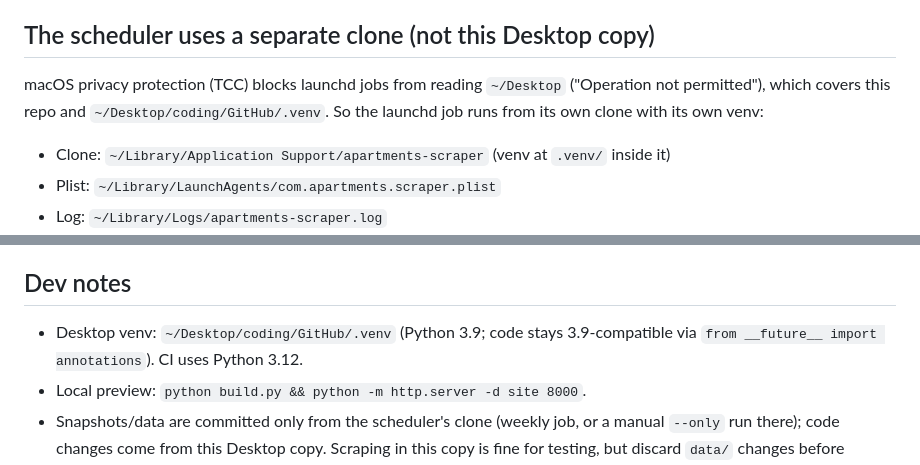
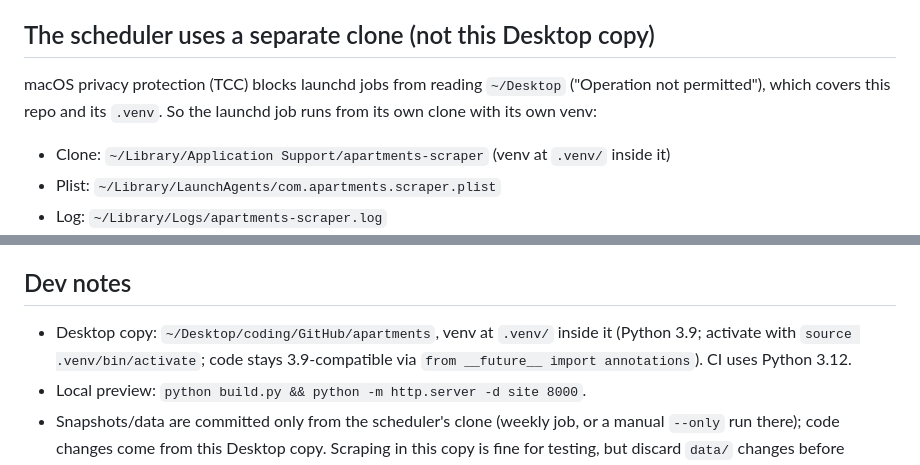
Before and after one commit to mattrudy13/apartments, a Markdown page: CLAUDE.md, 2 parts joined by grey strips. GitHub-like rendering.

Commit message:
Update CLAUDE.md for the repo's new location and venv
The repo moved to ~/Desktop/coding/GitHub/apartments and now has its own
.venv; the shared ~/Desktop/coding/GitHub/.venv no longer exists.

Co-Authored-By: Claude Opus 5.5 <noreply@anthropic.com>

```diff
--- a/CLAUDE.md
+++ b/CLAUDE.md
@@ -48,7 +48,7 @@ Don't try to work around this with proxies; the Mac-based schedule is the chosen
 ## The scheduler uses a separate clone (not this Desktop copy)
 
 macOS privacy protection (TCC) blocks launchd jobs from reading `~/Desktop`
-("Operation not permitted"), which covers this repo and `~/Desktop/coding/GitHub/.venv`.
+("Operation not permitted"), which covers this repo and its `.venv`.
 So the launchd job runs from its own clone with its own venv:
 
 - Clone: `~/Library/Application Support/apartments-scraper` (venv at `.venv/` inside it)
@@ -172,7 +172,8 @@ A random pause between ReNew detail pages is listed in ENHANCEMENTS.md but not d
 
 ## Dev notes
 
-- Desktop venv: `~/Desktop/coding/GitHub/.venv` (Python 3.9; code stays 3.9-compatible
+- Desktop copy: `~/Desktop/coding/GitHub/apartments`, venv at `.venv/` inside it (Python 3.9;
+  activate with `source .venv/bin/activate`; code stays 3.9-compatible
   via `from __future__ import annotations`). CI uses Python 3.12.
 - Local preview: `python build.py && python -m http.server -d site 8000`.
 - Snapshots/data are committed only from the scheduler's clone (weekly job, or a manual
```
